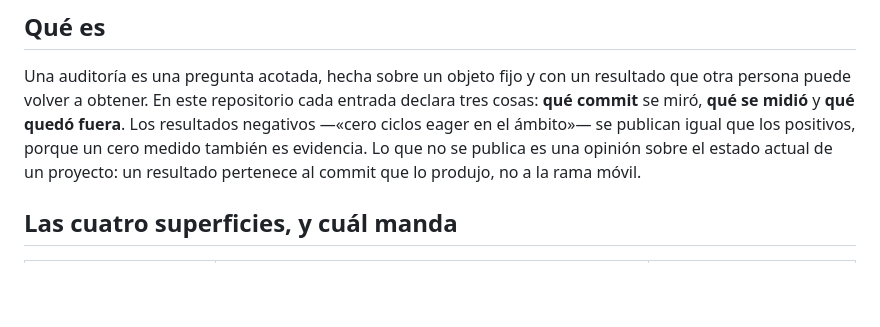
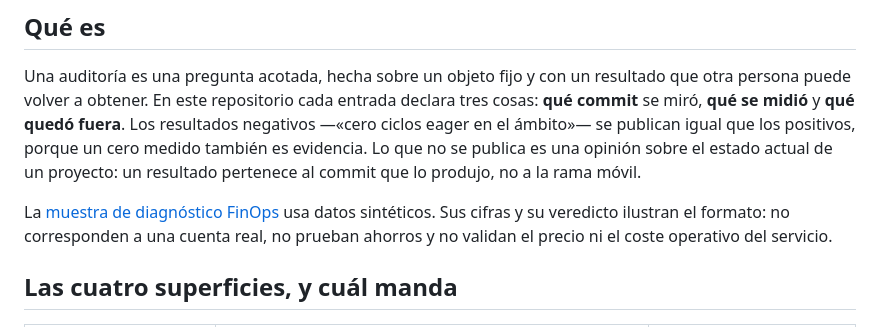
Before and after one commit to alexisromtz-lab/la-auditora, a Markdown page: README.md, the part around the change. Rendered like a GitHub page; blank space fills up the shorter version.

Commit message:
Clarify synthetic FinOps sample scope
Document that the public sample uses synthetic data and does not establish client outcomes, savings, pricing, or operating cost.

Co-authored-by: Copilot <223556219+Copilot@users.noreply.github.com>

```diff
--- a/README.md
+++ b/README.md
@@ -14,6 +14,9 @@ commit** se miró, **qué se midió** y **qué quedó fuera**. Los resultados ne
 eager en el ámbito»— se publican igual que los positivos, porque un cero medido también es
 evidencia. Lo que no se publica es una opinión sobre el estado actual de un proyecto: un
 resultado pertenece al commit que lo produjo, no a la rama móvil.
+
+La [muestra de diagnóstico FinOps](./portafolio/DIAGNOSTICO_FINOPS_EJECUTIVO.pdf) usa datos sintéticos. Sus cifras y su veredicto ilustran el formato: no corresponden a una cuenta real, no prueban ahorros y no validan el precio ni el coste operativo del servicio.
+<!-- HUELLA-LA-AUDITORA-FINOPS-LEADMAGNET-README-20261031 -->
 
 ## Las cuatro superficies, y cuál manda
 
```
